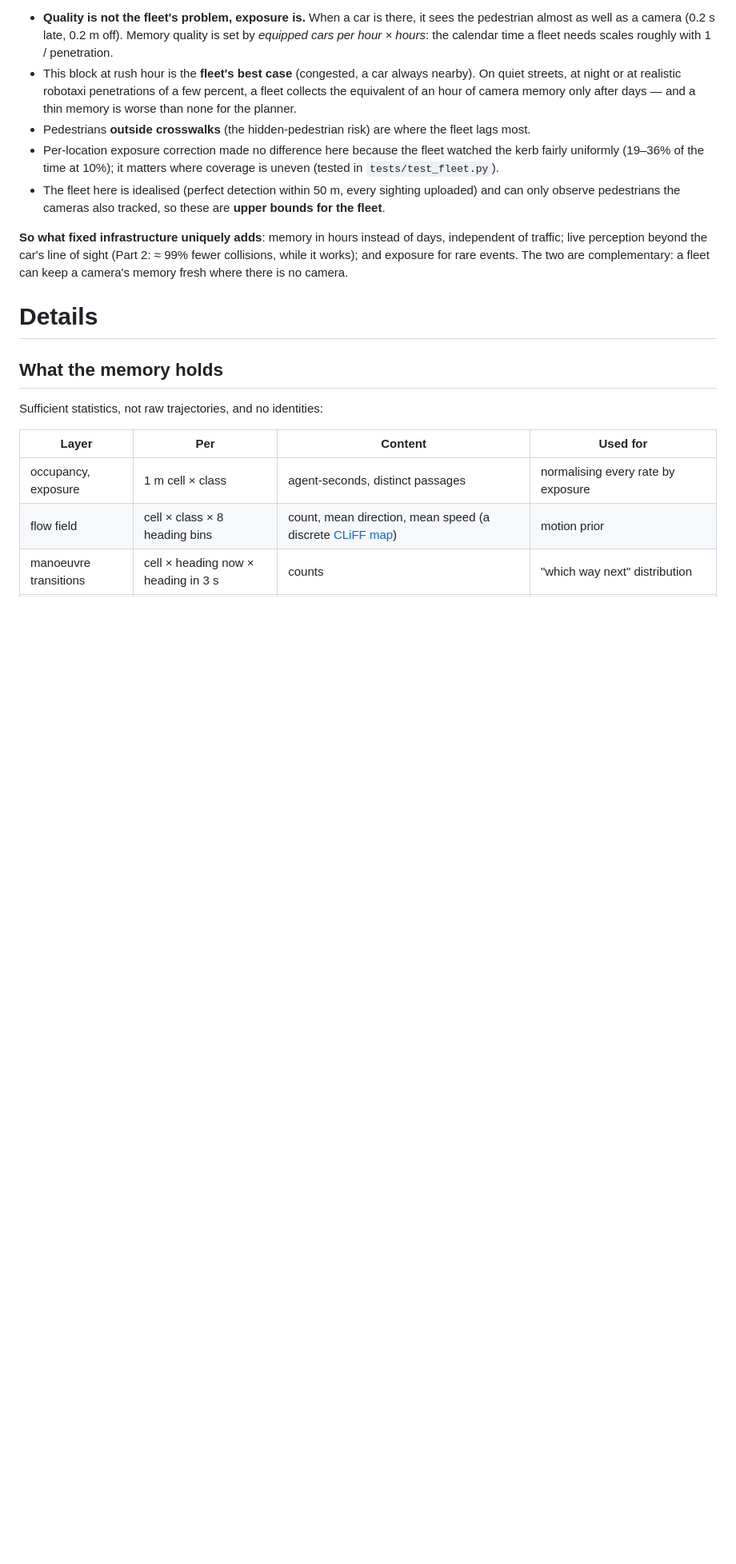
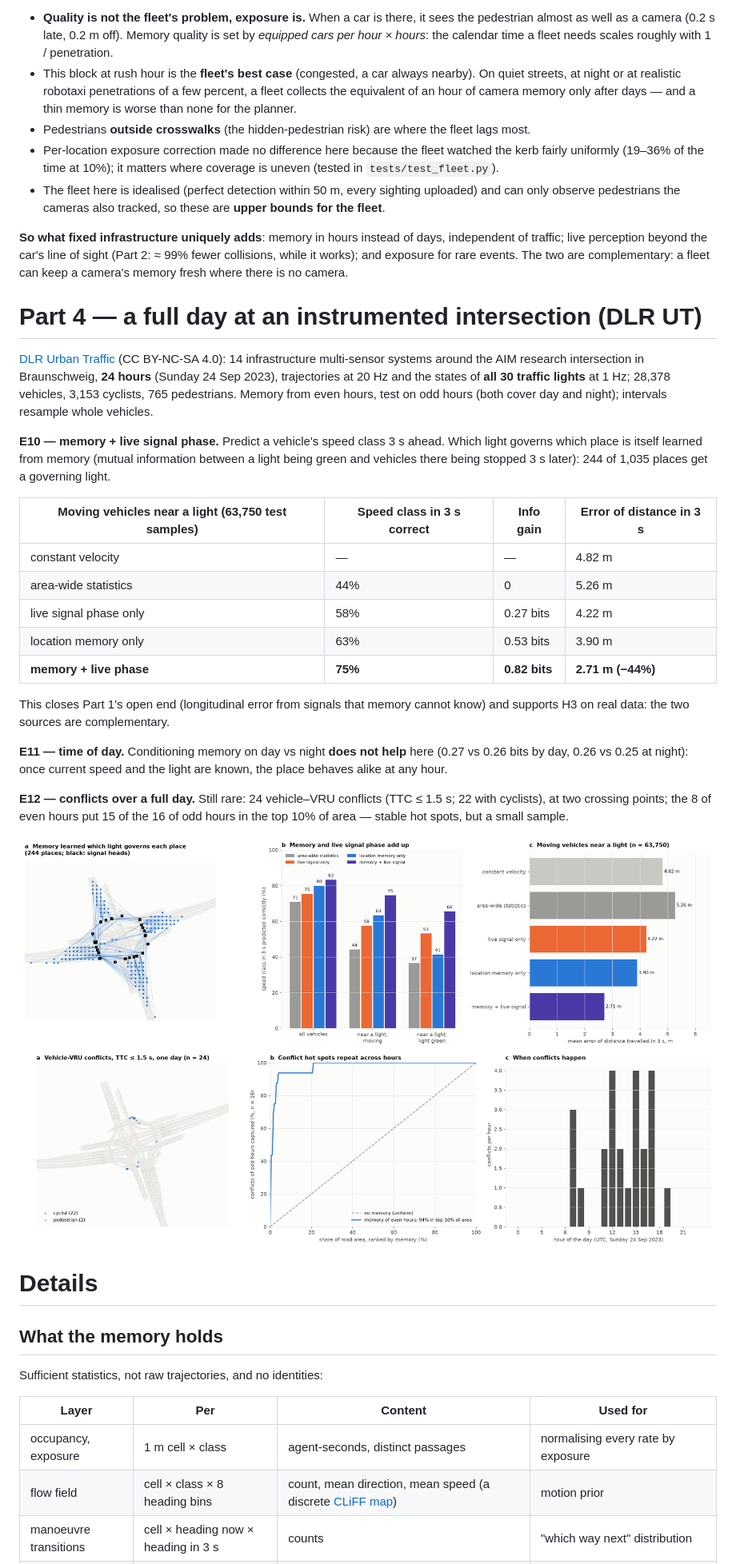
Before and after one commit to f0444/cityprior, a Markdown page: README.md, the part around one of its changes. Shown at 80% size. GitHub-like rendering; pictures changed too: results/figures/dlr1_signal_memory.png (added), results/figures/dlr2_conflicts.png (added); blank space fills up the shorter version.

```diff
--- a/README.md
+++ b/README.md
@@ -178,6 +181,38 @@ cars, measured on the real traffic of the block (184 driving vehicles per hour),
 live perception beyond the car's line of sight (Part 2: ≈ 99% fewer collisions, while it works); and exposure
 for rare events. The two are complementary: a fleet can keep a camera's memory fresh where there is no camera.
 
+# Part 4 — a full day at an instrumented intersection (DLR UT)
+
+[DLR Urban Traffic](https://doi.org/10.5281/zenodo.15754836) (CC BY-NC-SA 4.0): 14 infrastructure multi-sensor
+systems around the AIM research intersection in Braunschweig, **24 hours** (Sunday 24 Sep 2023), trajectories at
+20 Hz and the states of **all 30 traffic lights** at 1 Hz; 28,378 vehicles, 3,153 cyclists, 765 pedestrians.
+Memory from even hours, test on odd hours (both cover day and night); intervals resample whole vehicles.
+
+**E10 — memory + live signal phase.** Predict a vehicle's speed class 3 s ahead. Which light governs which place
+is itself learned from memory (mutual information between a light being green and vehicles there being stopped
+3 s later): 244 of 1,035 places get a governing light.
+
+| Moving vehicles near a light (63,750 test samples) | Speed class in 3 s correct | Info gain | Error of distance in 3 s |
+|---|---|---|---|
+| constant velocity | — | — | 4.82 m |
+| area-wide statistics | 44% | 0 | 5.26 m |
+| live signal phase only | 58% | 0.27 bits | 4.22 m |
+| location memory only | 63% | 0.53 bits | 3.90 m |
+| **memory + live phase** | **75%** | **0.82 bits** | **2.71 m (−44%)** |
+
+This closes Part 1's open end (longitudinal error from signals that memory cannot know) and supports H3 on real
+data: the two sources are complementary.
+
+**E11 — time of day.** Conditioning memory on day vs night **does not help** here (0.27 vs 0.26 bits by day, 0.26
+vs 0.25 at night): once current speed and the light are known, the place behaves alike at any hour.
+
+**E12 — conflicts over a full day.** Still rare: 24 vehicle–VRU conflicts (TTC ≤ 1.5 s; 22 with cyclists), at two
+crossing points; the 8 of even hours put 15 of the 16 of odd hours in the top 10% of area — stable hot spots, but a
+small sample.
+
+![Signal memory](results/figures/dlr1_signal_memory.png)
+![Conflicts](results/figures/dlr2_conflicts.png)
+
 # Details
 
 ## What the memory holds
```
Also changed, not shown: other parts of README.md (+12 -3 lines), 8 other files.
